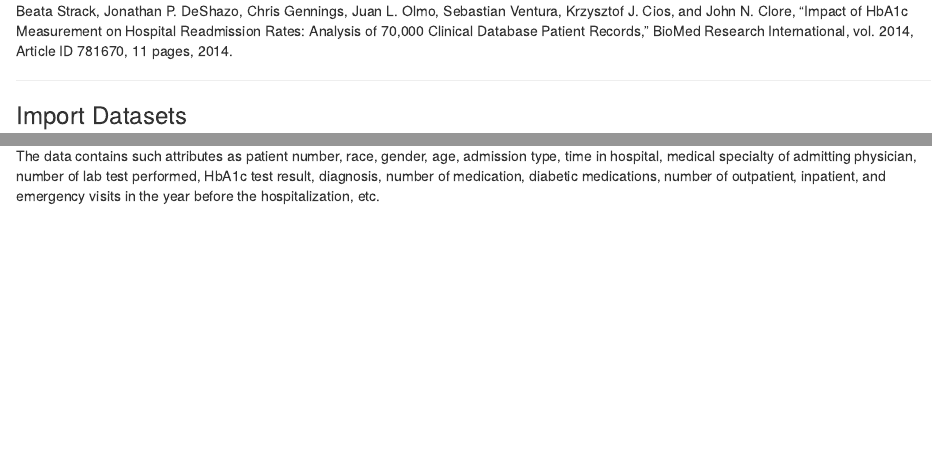
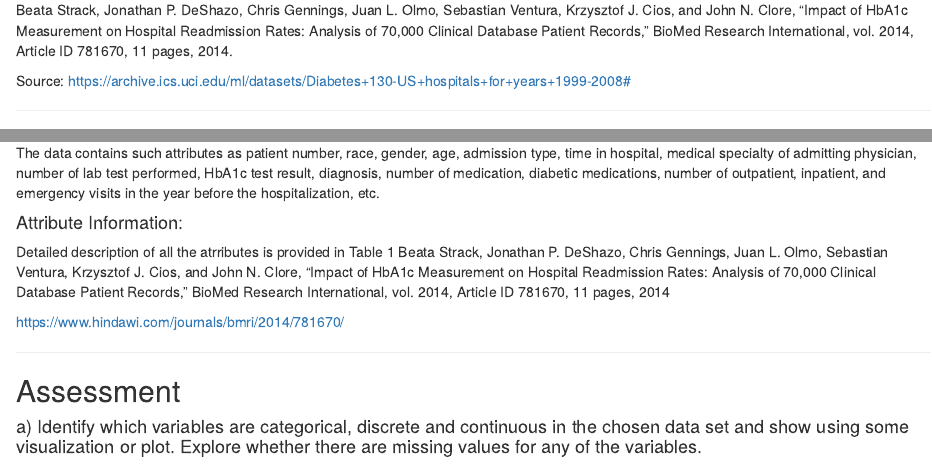
Before and after one commit to jess-repos/data-exploration-ca-group, an R Markdown document (ca-group-mark-fernando.Rmd): the page in a window 1100 px wide, from 190 px down before the commit and from 170 px down after it, so that both start at the same text, and a second part further down, joined at a grey line. The pictures show the output file ca-group-mark-fernando.nb.html that the author committed with the source, opened offline.

Commit message:
cleaned up id dataframe

````diff
--- a/ca-group-mark-fernando.Rmd
+++ b/ca-group-mark-fernando.Rmd
@@ -11,9 +11,11 @@ Mark
 
 Beata Strack, Jonathan P. DeShazo, Chris Gennings, Juan L. Olmo, Sebastian Ventura, Krzysztof J. Cios, and John N. Clore, “Impact of HbA1c Measurement on Hospital Readmission Rates: Analysis of 70,000 Clinical Database Patient Records,” BioMed Research International, vol. 2014, Article ID 781670, 11 pages, 2014.
 
+Source: https://archive.ics.uci.edu/ml/datasets/Diabetes+130-US+hospitals+for+years+1999-2008#
+
 ---
 
-### Import Datasets
+#### Import Datasets
 
 ```{r}
 df <- read.csv('diabetic_data.csv')
@@ -44,3 +46,14 @@ The dataset represents 10 years (1999-2008) of clinical care at 130 US hospitals
 5. Medications were administered during the encounter.
 
 The data contains such attributes as patient number, race, gender, age, admission type, time in hospital, medical specialty of admitting physician, number of lab test performed, HbA1c test result, diagnosis, number of medication, diabetic medications, number of outpatient, inpatient, and emergency visits in the year before the hospitalization, etc.
+
+#### Attribute Information:
+
+Detailed description of all the atrributes is provided in Table 1 Beata Strack, Jonathan P. DeShazo, Chris Gennings, Juan L. Olmo, Sebastian Ventura, Krzysztof J. Cios, and John N. Clore, “Impact of HbA1c Measurement on Hospital Readmission Rates: Analysis of 70,000 Clinical Database Patient Records,” BioMed Research International, vol. 2014, Article ID 781670, 11 pages, 2014
+
+https://www.hindawi.com/journals/bmri/2014/781670/
+
+---
+## Assessment
+
+#### a) Identify which variables are categorical, discrete and continuous in the chosen data set and show using some visualization or plot. Explore whether there are missing values for any of the variables.
````
Also changed, not shown: ca-group-mark-fernando.nb.html, ca-group-mark-fernando.Rmd (4 more changed lines).
